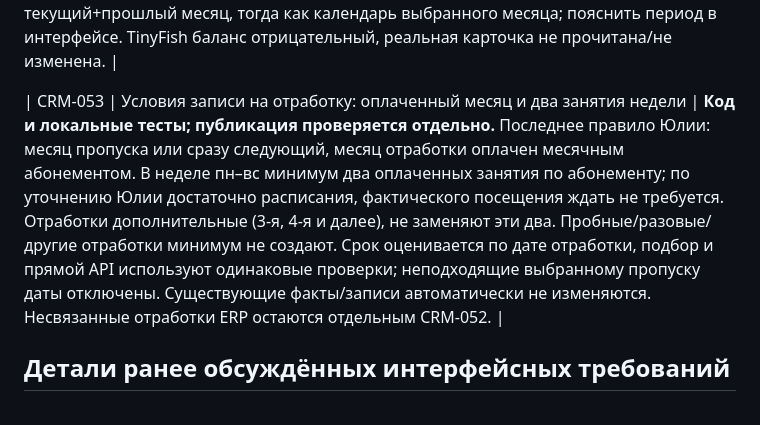
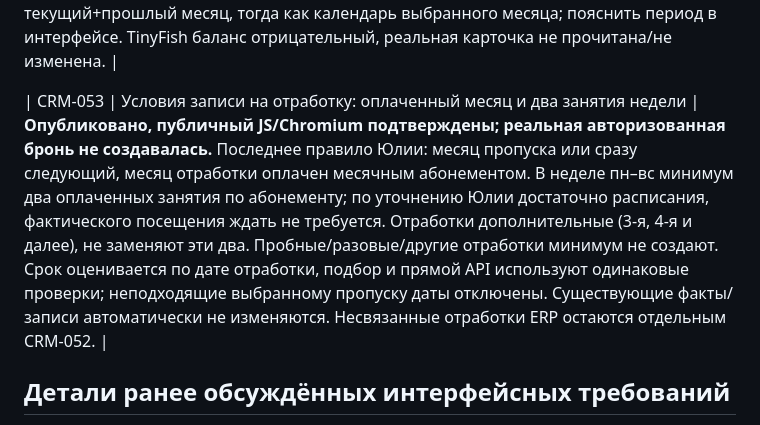
Before and after one commit to repina-abonement/abonement-plus, a Markdown page: docs/WORK_QUEUE.md, the part around the change. GitHub-like rendering.

```diff
--- a/docs/WORK_QUEUE.md
+++ b/docs/WORK_QUEUE.md
@@ -117,7 +117,7 @@
 
 | CRM-052 | Связать импортированные отработки с погашаемыми пропусками | **Диагностика, рабочая карточка заблокирована доступом.** Юлия показывает 4 пропуска, из которых 2 отработаны, но доступно 4. Код ERP сохраняет вид makeup без связи с исходным пропуском; absence_counters вычитает resolved=makeup, а не любой факт отработки. Синтетически воспроизведено 4→2 только после явного погашения двух пропусков; это не доказательство причины конкретной рабочей записи. Не связывать даты по догадке и не вычитать все отработки подряд: нужна сверка исходных связей ERP, периода, уже учтённых отработок/перерасчётов. Счётчик доступности сейчас текущий+прошлый месяц, тогда как календарь выбранного месяца; пояснить период в интерфейсе. TinyFish баланс отрицательный, реальная карточка не прочитана/не изменена. |
 
-| CRM-053 | Условия записи на отработку: оплаченный месяц и два занятия недели | **Код и локальные тесты; публикация проверяется отдельно.** Последнее правило Юлии: месяц пропуска или сразу следующий, месяц отработки оплачен месячным абонементом. В неделе пн–вс минимум два оплаченных занятия по абонементу; по уточнению Юлии достаточно расписания, фактического посещения ждать не требуется. Отработки дополнительные (3-я, 4-я и далее), не заменяют эти два. Пробные/разовые/другие отработки минимум не создают. Срок оценивается по дате отработки, подбор и прямой API используют одинаковые проверки; неподходящие выбранному пропуску даты отключены. Существующие факты/записи автоматически не изменяются. Несвязанные отработки ERP остаются отдельным CRM-052. |
+| CRM-053 | Условия записи на отработку: оплаченный месяц и два занятия недели | **Опубликовано, публичный JS/Chromium подтверждены; реальная авторизованная бронь не создавалась.** Последнее правило Юлии: месяц пропуска или сразу следующий, месяц отработки оплачен месячным абонементом. В неделе пн–вс минимум два оплаченных занятия по абонементу; по уточнению Юлии достаточно расписания, фактического посещения ждать не требуется. Отработки дополнительные (3-я, 4-я и далее), не заменяют эти два. Пробные/разовые/другие отработки минимум не создают. Срок оценивается по дате отработки, подбор и прямой API используют одинаковые проверки; неподходящие выбранному пропуску даты отключены. Существующие факты/записи автоматически не изменяются. Несвязанные отработки ERP остаются отдельным CRM-052. |
 
 ## Детали ранее обсуждённых интерфейсных требований
 
```
Also changed, not shown: docs/2026-11-13-makeup-paid-week-policy.md (+4 -0 lines).
